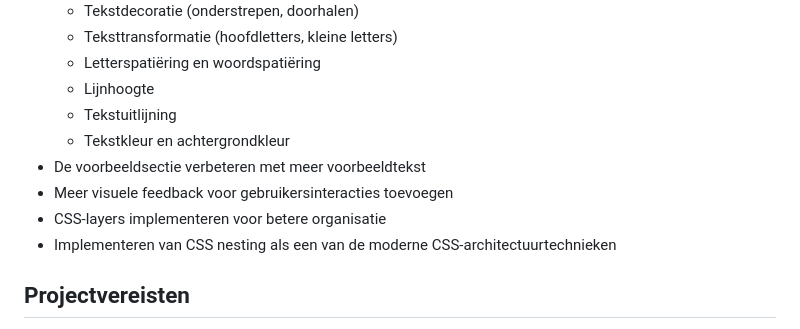
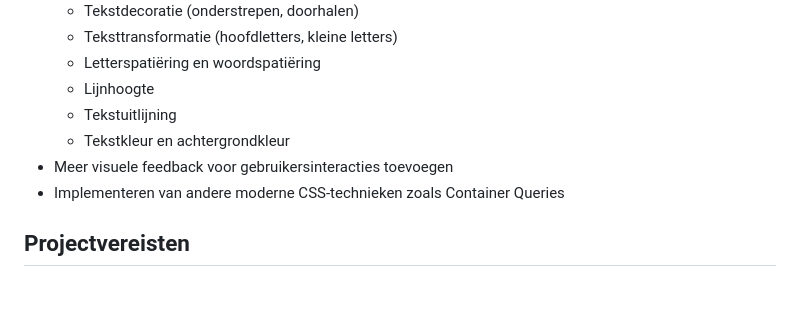
Before and after one commit to aghyad111/CSS-to-the-Rescue, a Markdown page: README.md, the part around one of its changes. Rendered like a GitHub page; blank space fills up the shorter version.

```diff
--- a/README.md
+++ b/README.md
@@ -58,10 +87,8 @@ Het project volgt een "selector-first" CSS-aanpak, waarbij het gebruik van klass
   - Lijnhoogte
   - Tekstuitlijning
   - Tekstkleur en achtergrondkleur
-- De voorbeeldsectie verbeteren met meer voorbeeldtekst
 - Meer visuele feedback voor gebruikersinteracties toevoegen
-- CSS-layers implementeren voor betere organisatie
-- Implementeren van CSS nesting als een van de moderne CSS-architectuurtechnieken
+- Implementeren van andere moderne CSS-technieken zoals Container Queries
 
 ## Projectvereisten
 - Geen JavaScript (behalve voor het toegestane script voor het bereikinvoer indien nodig)
```
Also changed, not shown: other parts of README.md (+29 -0 lines).
